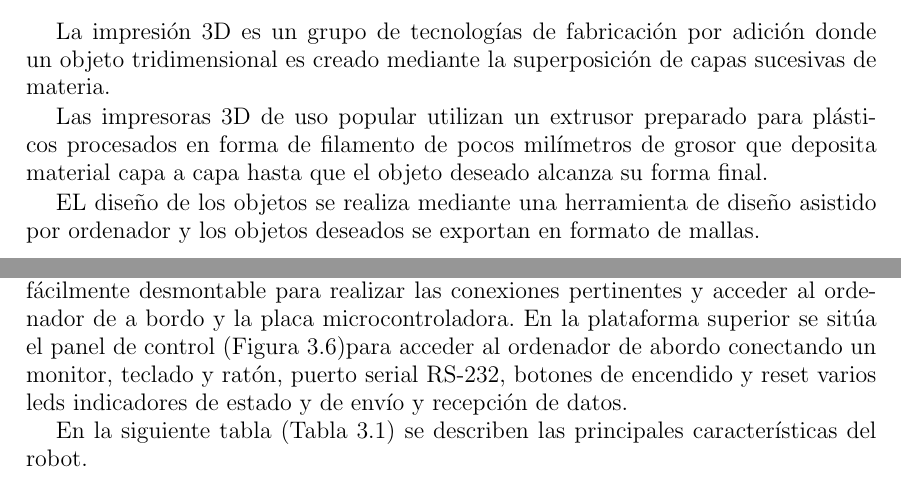
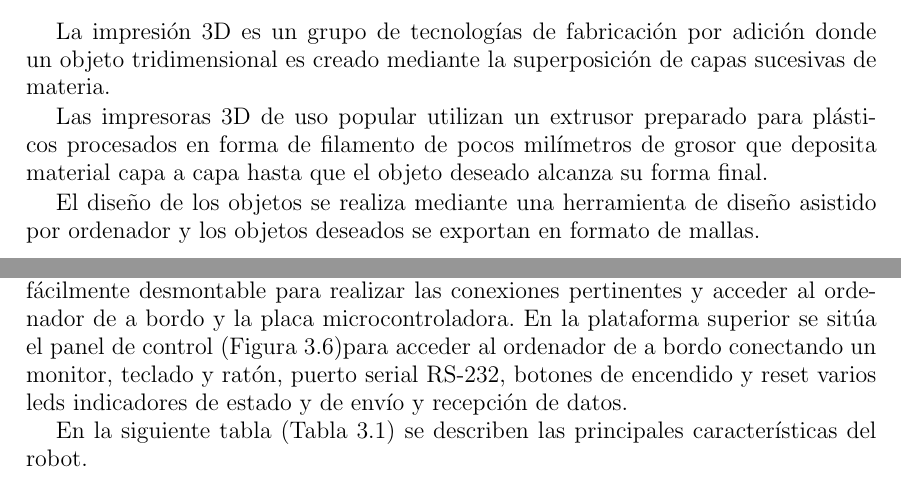
Before and after one commit to danimtb/TFG_pioneer3at, a LaTeX thesis (TFG.tex, which reads capitulos/planteamiento.tex): two parts of pages 57 and 58 of 178, joined at a grey line, cut so that both start at the same text. Compiled offline with pdfLaTeX; the source files are stored in an older character set and shown here as Unicode.

Commit message:
txs auto checkin

```diff
--- a/capitulos/planteamiento.tex
+++ b/capitulos/planteamiento.tex
@@ -238,7 +238,7 @@ La impresión 3D es un grupo de tecnologías de fabricación por adición donde
 
 Las impresoras 3D de uso popular utilizan un extrusor preparado para plásticos procesados en forma de filamento de pocos milímetros de grosor que deposita material capa a capa hasta que el objeto deseado alcanza su forma final.
 
-EL diseño de los objetos se realiza mediante una herramienta de diseño asistido por ordenador y los objetos deseados se exportan en formato de mallas.
+El diseño de los objetos se realiza mediante una herramienta de diseño asistido por ordenador y los objetos deseados se exportan en formato de mallas.
 
 En este proyecto la impresión 3D ha servido de ayuda para crear piezas específicas para colocar los sensores del robot, anclar elementos de la estructura del robot o servir de soporte a equipos provisionales.
 
@@ -263,7 +263,7 @@ Este robot dispone de baterías, interruptor con parada de emergencia, dos motor
 
 Ademas cuenta con un pequeño computador interno conectado al microcontrolador que puede utilizarse para realizar operaciones de manera autónoma.
 
-El cuerpo del robot es de aluminio y su parte delantera así como superior es fácilmente desmontable para realizar las conexiones pertinentes y acceder al ordenador de a bordo y la placa microcontroladora. En la plataforma superior se sitúa el panel de control (Figura \ref{fig:panel_control})para acceder al ordenador de abordo conectando un monitor, teclado y ratón, puerto serial RS-232, botones de encendido y reset varios leds indicadores de estado y de envío y recepción de datos.
+El cuerpo del robot es de aluminio y su parte delantera así como superior es fácilmente desmontable para realizar las conexiones pertinentes y acceder al ordenador de a bordo y la placa microcontroladora. En la plataforma superior se sitúa el panel de control (Figura \ref{fig:panel_control})para acceder al ordenador de a bordo conectando un monitor, teclado y ratón, puerto serial RS-232, botones de encendido y reset varios leds indicadores de estado y de envío y recepción de datos.
 
 \begin{figure}[htp]
 \centering
```
